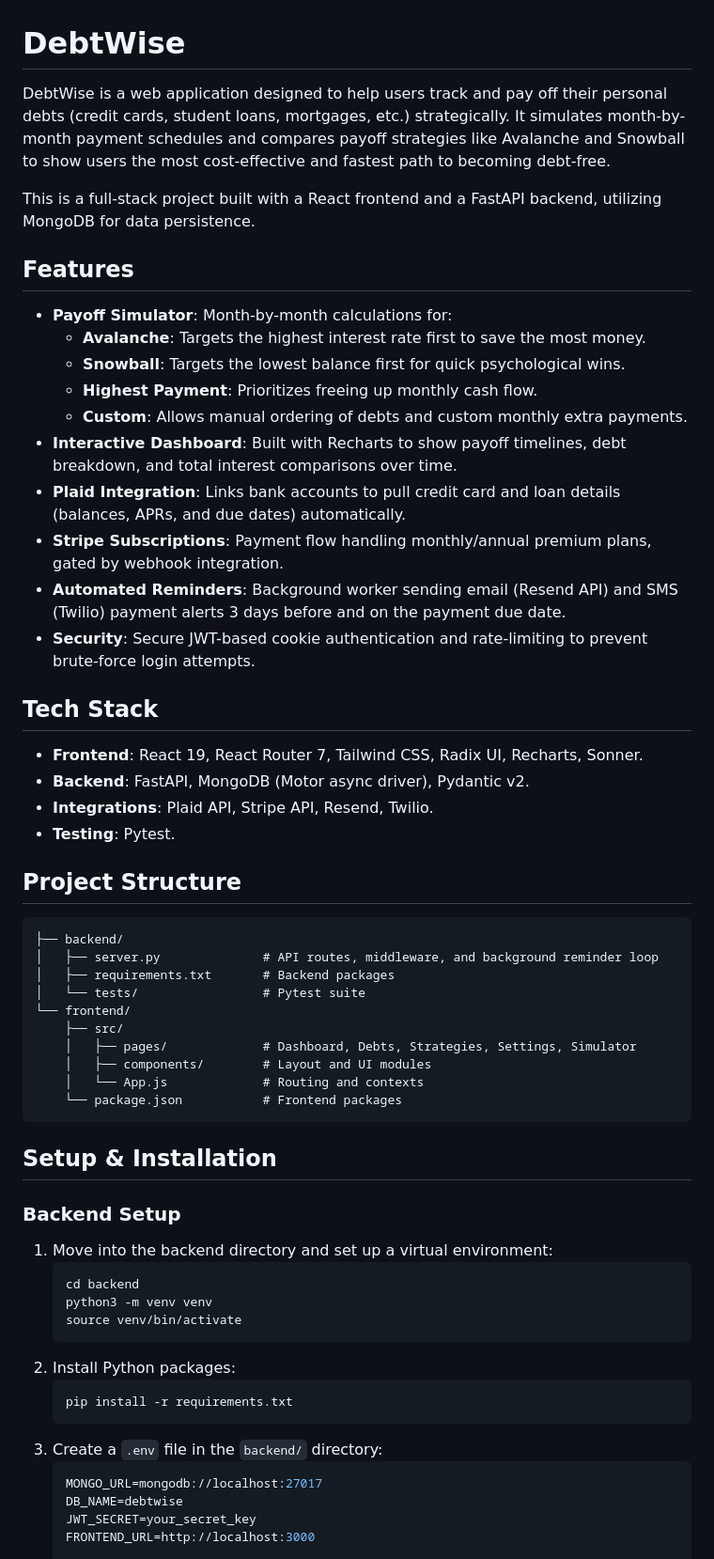
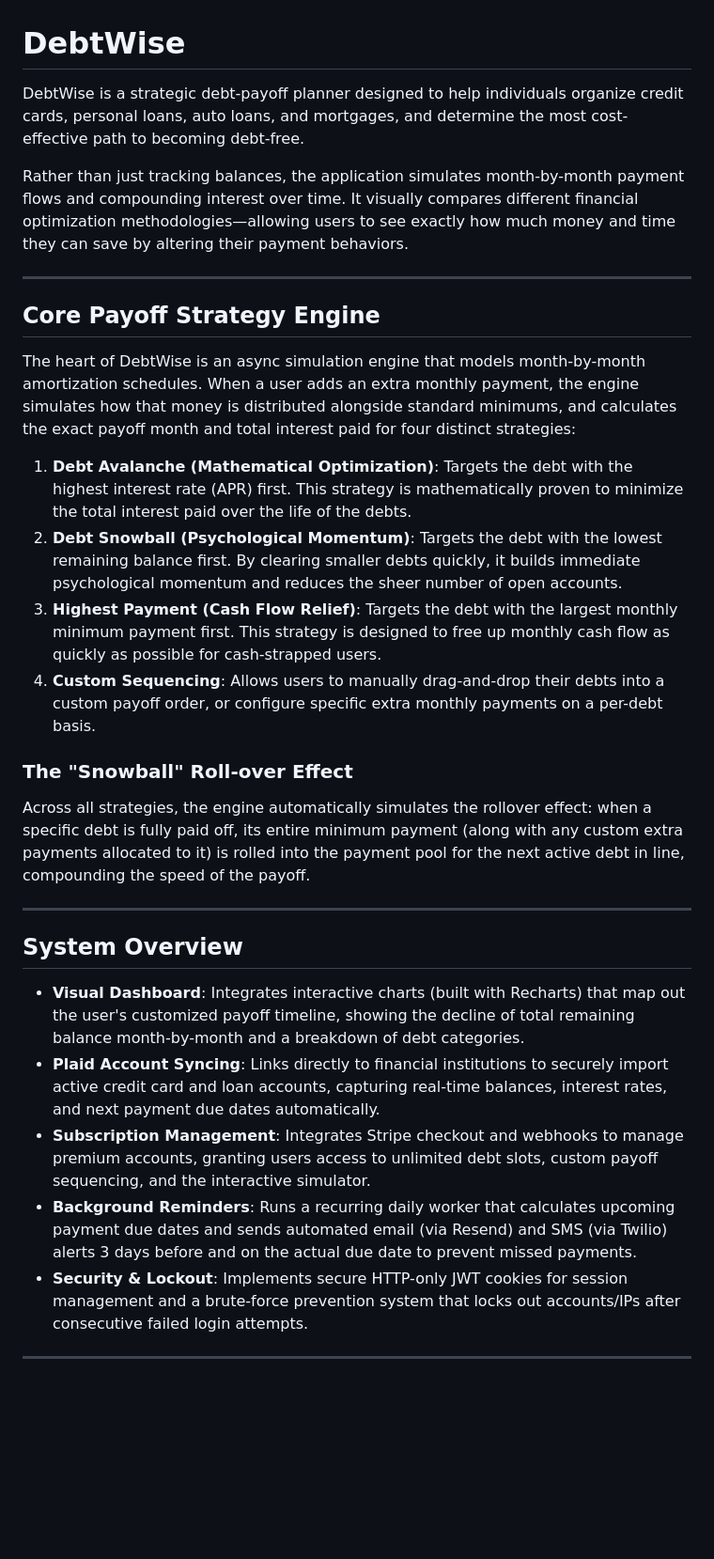
Before and after one commit to balaramchoudary04/DebtTriage, a Markdown page: README.md, the part around one of its changes. Shown at 94% size. Drawn GitHub-style; blank space fills up the shorter version.

Commit message:
docs: restructure README to focus on app mechanics, payoff logic, and system architecture

````diff
--- a/README.md
+++ b/README.md
@@ -1,62 +1,32 @@
 # DebtWise
 
-DebtWise is a web application designed to help users track and pay off their personal debts (credit cards, student loans, mortgages, etc.) strategically. It simulates month-by-month payment schedules and compares payoff strategies like Avalanche and Snowball to show users the most cost-effective and fastest path to becoming debt-free.
+DebtWise is a strategic debt-payoff planner designed to help individuals organize credit cards, personal loans, auto loans, and mortgages, and determine the most cost-effective path to becoming debt-free.
 
-This is a full-stack project built with a React frontend and a FastAPI backend, utilizing MongoDB for data persistence.
+Rather than just tracking balances, the application simulates month-by-month payment flows and compounding interest over time. It visually compares different financial optimization methodologies—allowing users to see exactly how much money and time they can save by altering their payment behaviors.
 
-## Features
+---
 
-- **Payoff Simulator**: Month-by-month calculations for:
-  - **Avalanche**: Targets the highest interest rate first to save the most money.
-  - **Snowball**: Targets the lowest balance first for quick psychological wins.
-  - **Highest Payment**: Prioritizes freeing up monthly cash flow.
-  - **Custom**: Allows manual ordering of debts and custom monthly extra payments.
-- **Interactive Dashboard**: Built with Recharts to show payoff timelines, debt breakdown, and total interest comparisons over time.
-- **Plaid Integration**: Links bank accounts to pull credit card and loan details (balances, APRs, and due dates) automatically.
-- **Stripe Subscriptions**: Payment flow handling monthly/annual premium plans, gated by webhook integration.
-- **Automated Reminders**: Background worker sending email (Resend API) and SMS (Twilio) payment alerts 3 days before and on the payment due date.
-- **Security**: Secure JWT-based cookie authentication and rate-limiting to prevent brute-force login attempts.
+## Core Payoff Strategy Engine
 
-## Tech Stack
+The heart of DebtWise is an async simulation engine that models month-by-month amortization schedules. When a user adds an extra monthly payment, the engine simulates how that money is distributed alongside standard minimums, and calculates the exact payoff month and total interest paid for four distinct strategies:
 
-- **Frontend**: React 19, React Router 7, Tailwind CSS, Radix UI, Recharts, Sonner.
-- **Backend**: FastAPI, MongoDB (Motor async driver), Pydantic v2.
-- **Integrations**: Plaid API, Stripe API, Resend, Twilio.
-- **Testing**: Pytest.
+1. **Debt Avalanche (Mathematical Optimization)**: Targets the debt with the highest interest rate (APR) first. This strategy is mathematically proven to minimize the total interest paid over the life of the debts.
+2. **Debt Snowball (Psychological Momentum)**: Targets the debt with the lowest remaining balance first. By clearing smaller debts quickly, it builds immediate psychological momentum and reduces the sheer number of open accounts.
+3. **Highest Payment (Cash Flow Relief)**: Targets the debt with the largest monthly minimum payment first. This strategy is designed to free up monthly cash flow as quickly as possible for cash-strapped users.
+4. **Custom Sequencing**: Allows users to manually drag-and-drop their debts into a custom payoff order, or configure specific extra monthly payments on a per-debt basis.
 
-## Project Structure
+### The "Snowball" Roll-over Effect
+Across all strategies, the engine automatically simulates the rollover effect: when a specific debt is fully paid off, its entire minimum payment (along with any custom extra payments allocated to it) is rolled into the payment pool for the next active debt in line, compounding the speed of the payoff.
 
-```text
-├── backend/
-│   ├── server.py              # API routes, middleware, and background reminder loop
-│   ├── requirements.txt       # Backend packages
-│   └── tests/                 # Pytest suite
-└── frontend/
-    ├── src/
-    │   ├── pages/             # Dashboard, Debts, Strategies, Settings, Simulator
-    │   ├── components/        # Layout and UI modules
-    │   └── App.js             # Routing and contexts
-    └── package.json           # Frontend packages
-```
+---
 
-## Setup & Installation
+## System Overview
 
-### Backend Setup
+* **Visual Dashboard**: Integrates interactive charts (built with Recharts) that map out the user's customized payoff timeline, showing the decline of total remaining balance month-by-month and a breakdown of debt categories.
+* **Plaid Account Syncing**: Links directly to financial institutions to securely import active credit card and loan accounts, capturing real-time balances, interest rates, and next payment due dates automatically.
+* **Subscription Management**: Integrates Stripe checkout and webhooks to manage premium accounts, granting users access to unlimited debt slots, custom payoff sequencing, and the interactive simulator.
+* **Background Reminders**: Runs a recurring daily worker that calculates upcoming payment due dates and sends automated email (via Resend) and SMS (via Twilio) alerts 3 days before and on the actual due date to prevent missed payments.
+* **Security & Lockout**: Implements secure HTTP-only JWT cookies for session management and a brute-force prevention system that locks out accounts/IPs after consecutive failed login attempts.
 
-1. Move into the backend directory and set up a virtual environment:
-   ```bash
-   cd backend
-   python3 -m venv venv
-   source venv/bin/activate
-   ```
-2. Install Python packages:
-   ```bash
-   pip install -r requirements.txt
-   ```
-3. Create a `.env` file in the `backend/` directory:
-   ```env
-   MONGO_URL=mongodb://localhost:27017
-   DB_NAME=debtwise
-   JWT_SECRET=your_secret_key
-   FRONTEND_URL=http://localhost:3000
+---
 
````
Also changed, not shown: other parts of README.md (+12 -34 lines).
